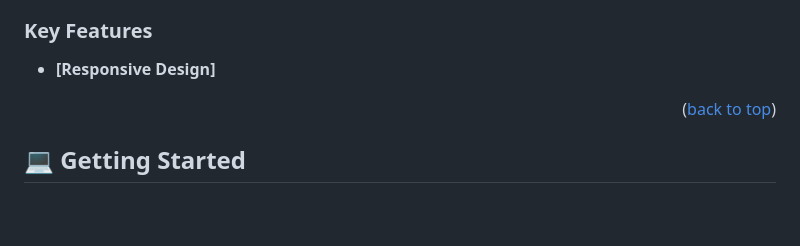
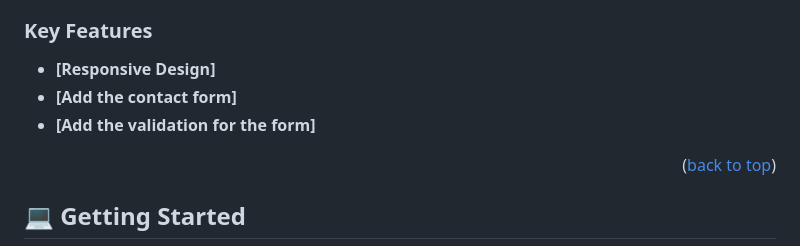
Before and after one commit to over-geek/Portfolio-Project, a Markdown page: README.md, the part around the change. Rendered like a GitHub page; blank space fills up the shorter version.

Commit message:
Update README key features

```diff
--- a/README.md
+++ b/README.md
@@ -83,6 +83,8 @@ After you're finished please remove all the comments and instructions!
 ### Key Features <a name="key-features"></a>
 
 - **[Responsive Design]**
+- **[Add the contact form]**
+- **[Add the validation for the form]**
 
 <p align="right">(<a href="#readme-top">back to top</a>)</p>
 
```
